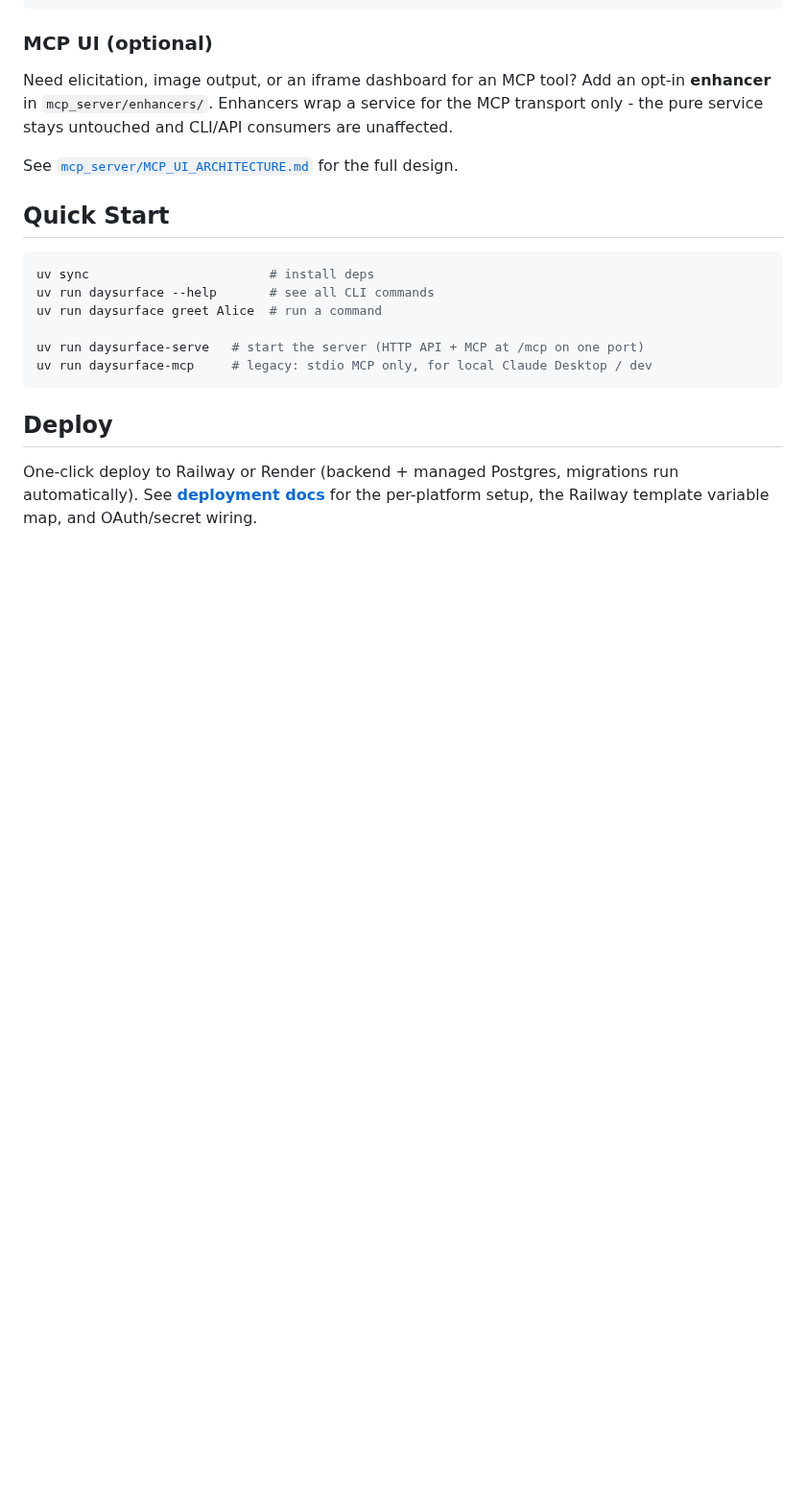
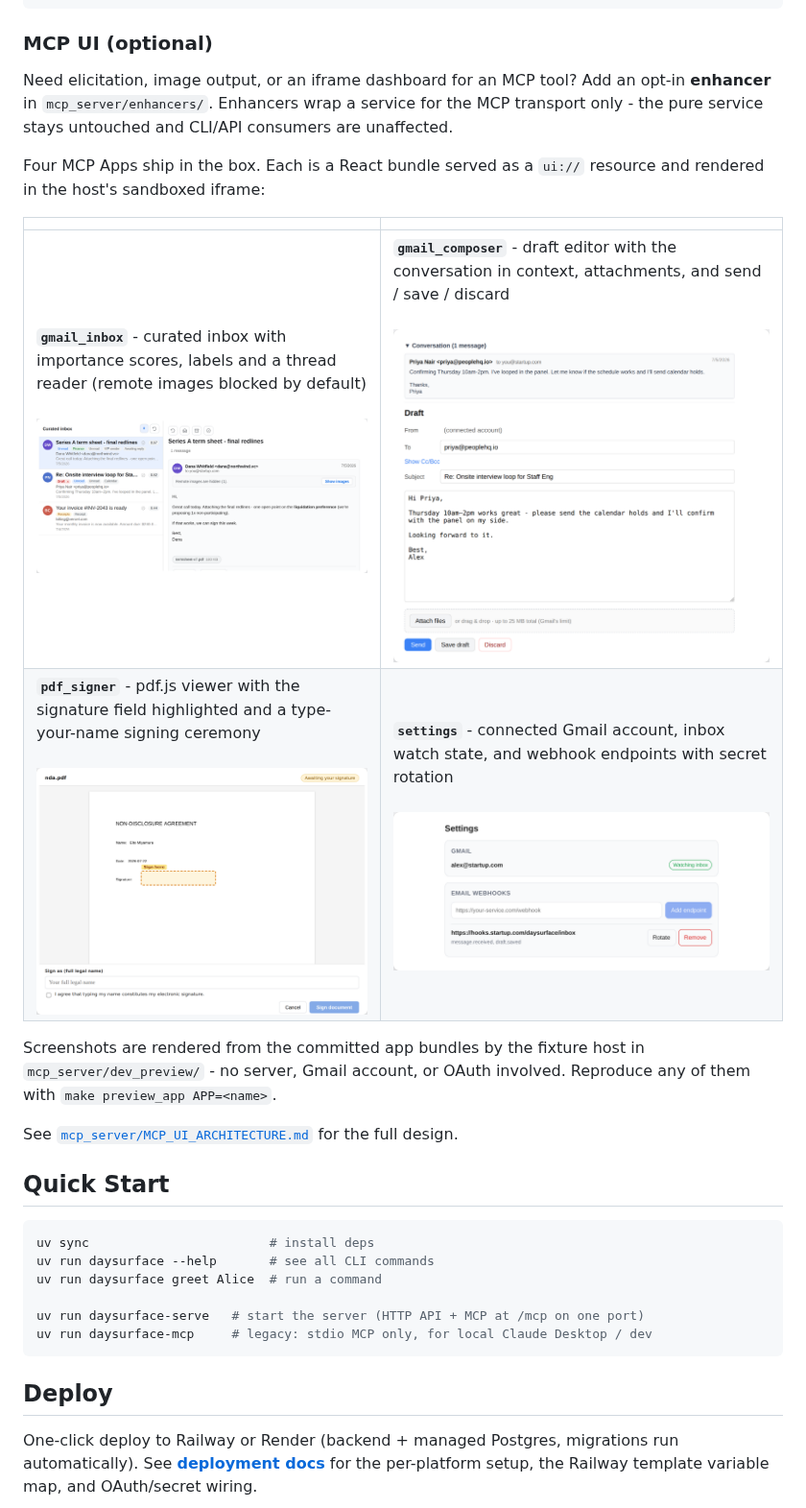
Before and after one commit to Miyamura80/DaySurface, a Markdown page: README.md, the part around the change. Shown at 96% size. Rendered like a GitHub page; pictures changed too: media/mcp-ui/gmail-composer.png (added), media/mcp-ui/gmail-inbox.png (added), media/mcp-ui/pdf-signer.png (added); blank space fills up the shorter version.

```diff
--- a/README.md
+++ b/README.md
@@ -117,6 +117,15 @@ One codebase, three interfaces. Write business logic once in `services/` and it
 
 Need elicitation, image output, or an iframe dashboard for an MCP tool? Add an opt-in **enhancer** in `mcp_server/enhancers/`. Enhancers wrap a service for the MCP transport only - the pure service stays untouched and CLI/API consumers are unaffected.
 
+Four MCP Apps ship in the box. Each is a React bundle served as a `ui://` resource and rendered in the host's sandboxed iframe:
+
+| | |
+|:--|:--|
+| **`gmail_inbox`** - curated inbox with importance scores, labels and a thread reader (remote images blocked by default)<br><br><img src="media/mcp-ui/gmail-inbox.png" alt="gmail_inbox MCP App: curated inbox list beside an open thread"> | **`gmail_composer`** - draft editor with the conversation in context, attachments, and send / save / discard<br><br><img src="media/mcp-ui/gmail-composer.png" alt="gmail_composer MCP App: draft editor with To, Subject and body fields"> |
+| **`pdf_signer`** - pdf.js viewer with the signature field highlighted and a type-your-name signing ceremony<br><br><img src="media/mcp-ui/pdf-signer.png" alt="pdf_signer MCP App: NDA with a Sign here highlight and signing footer"> | **`settings`** - connected Gmail account, inbox watch state, and webhook endpoints with secret rotation<br><br><img src="media/mcp-ui/settings.png" alt="settings MCP App: Gmail account status and webhook endpoint list"> |
+
+Screenshots are rendered from the committed app bundles by the fixture host in `mcp_server/dev_preview/` - no server, Gmail account, or OAuth involved. Reproduce any of them with `make preview_app APP=<name>`.
+
 See [`mcp_server/MCP_UI_ARCHITECTURE.md`](mcp_server/MCP_UI_ARCHITECTURE.md) for the full design.
 
 ## Quick Start
```
Also changed, not shown: 1 other file.
